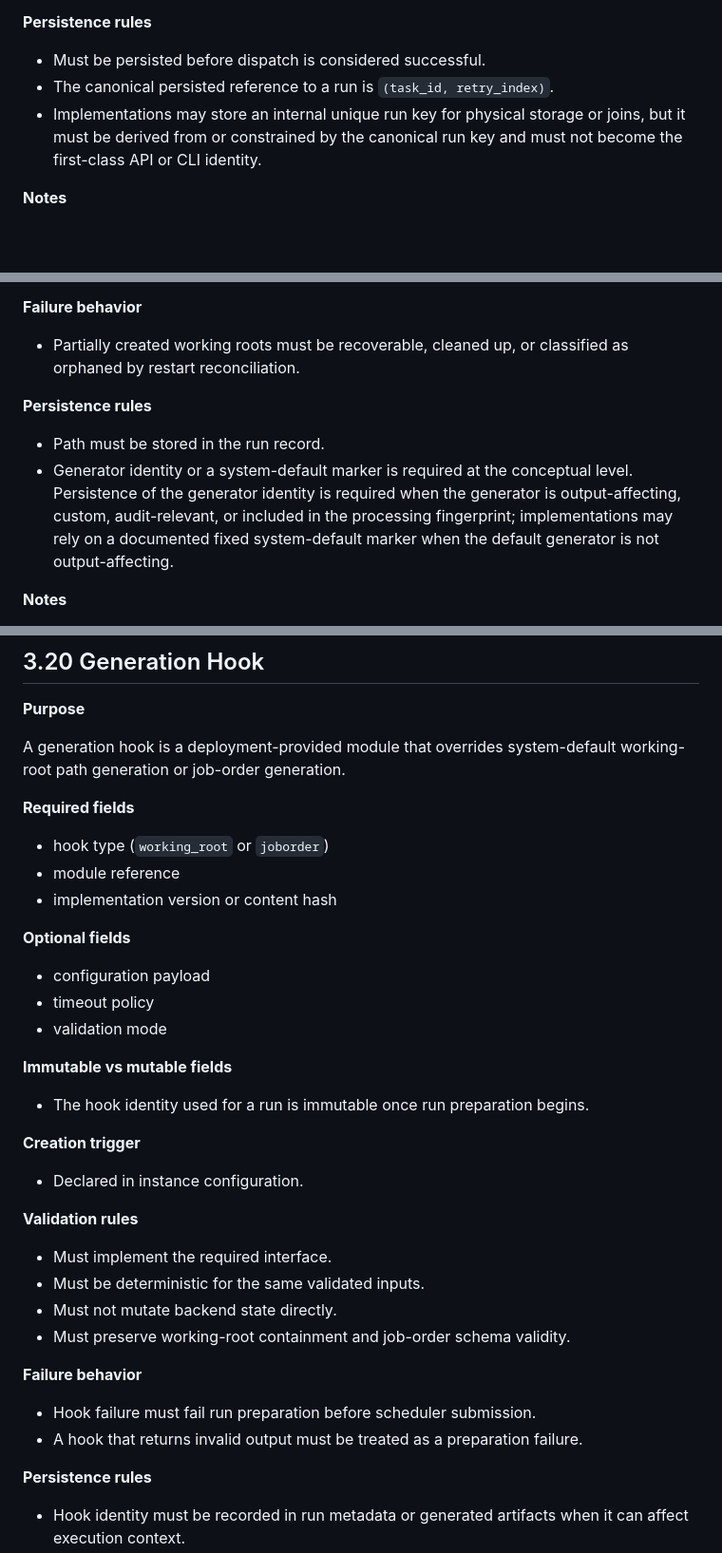
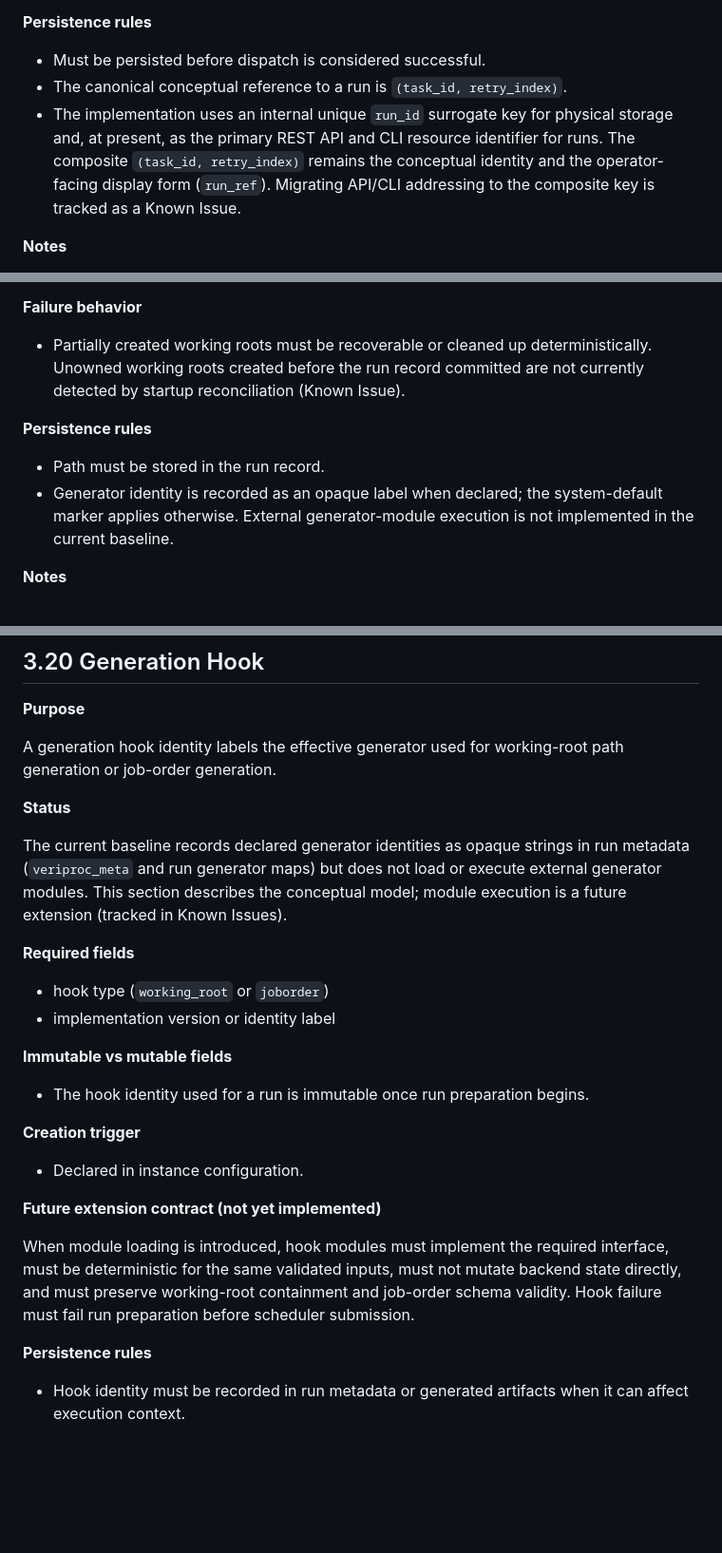
Before and after one commit to GoBobr/veriproc, a Markdown page: docs/specs/3.conceptual_model.md, 3 parts joined by grey strips. Shown at 95% size. GitHub-like rendering; blank space fills up the shorter version.

Commit message:
docs(spec): align conceptual model with implementation

```diff
--- a/docs/specs/3.conceptual_model.md
+++ b/docs/specs/3.conceptual_model.md
@@ -482,8 +482,8 @@ Created when the backend decides to attempt execution for a task.
 **Persistence rules**
 
 - Must be persisted before dispatch is considered successful.
-- The canonical persisted reference to a run is `(task_id, retry_index)`.
-- Implementations may store an internal unique run key for physical storage or joins, but it must be derived from or constrained by the canonical run key and must not become the first-class API or CLI identity.
+- The canonical conceptual reference to a run is `(task_id, retry_index)`.
+- The implementation uses an internal unique `run_id` surrogate key for physical storage and, at present, as the primary REST API and CLI resource identifier for runs. The composite `(task_id, retry_index)` remains the conceptual identity and the operator-facing display form (`run_ref`). Migrating API/CLI addressing to the composite key is tracked as a Known Issue.
 
 **Notes**
 
@@ -652,12 +652,12 @@ The working root is the isolated filesystem workspace for one run.
 
 **Failure behavior**
 
-- Partially created working roots must be recoverable, cleaned up, or classified as orphaned by restart reconciliation.
+- Partially created working roots must be recoverable or cleaned up deterministically. Unowned working roots created before the run record committed are not currently detected by startup reconciliation (Known Issue).
 
 **Persistence rules**
 
 - Path must be stored in the run record.
-- Generator identity or a system-default marker is required at the conceptual level. Persistence of the generator identity is required when the generator is output-affecting, custom, audit-relevant, or included in the processing fingerprint; implementations may rely on a documented fixed system-default marker when the default generator is not output-affecting.
+- Generator identity is recorded as an opaque label when declared; the system-default marker applies otherwise. External generator-module execution is not implemented in the current baseline.
 
 **Notes**
 
@@ -1105,19 +1107,16 @@ Instance configuration defines deployment-level settings that are shared by all
 
 **Purpose**
 
-A generation hook is a deployment-provided module that overrides system-default working-root path generation or job-order generation.
+A generation hook identity labels the effective generator used for working-root path generation or job-order generation.
+
+**Status**
+
+The current baseline records declared generator identities as opaque strings in run metadata (`veriproc_meta` and run generator maps) but does not load or execute external generator modules. This section describes the conceptual model; module execution is a future extension (tracked in Known Issues).
 
 **Required fields**
 
 - hook type (`working_root` or `joborder`)
-- module reference
-- implementation version or content hash
-
-**Optional fields**
-
-- configuration payload
-- timeout policy
-- validation mode
+- implementation version or identity label
 
 **Immutable vs mutable fields**
 
@@ -1127,17 +1126,9 @@ A generation hook is a deployment-provided module that overrides system-default
 
 - Declared in instance configuration.
 
-**Validation rules**
+**Future extension contract (not yet implemented)**
 
-- Must implement the required interface.
-- Must be deterministic for the same validated inputs.
-- Must not mutate backend state directly.
-- Must preserve working-root containment and job-order schema validity.
-
-**Failure behavior**
-
-- Hook failure must fail run preparation before scheduler submission.
-- A hook that returns invalid output must be treated as a preparation failure.
+When module loading is introduced, hook modules must implement the required interface, must be deterministic for the same validated inputs, must not mutate backend state directly, and must preserve working-root containment and job-order schema validity. Hook failure must fail run preparation before scheduler submission.
 
 **Persistence rules**
 
```
Also changed, not shown: other parts of docs/specs/3.conceptual_model.md (+7 -5 lines).
